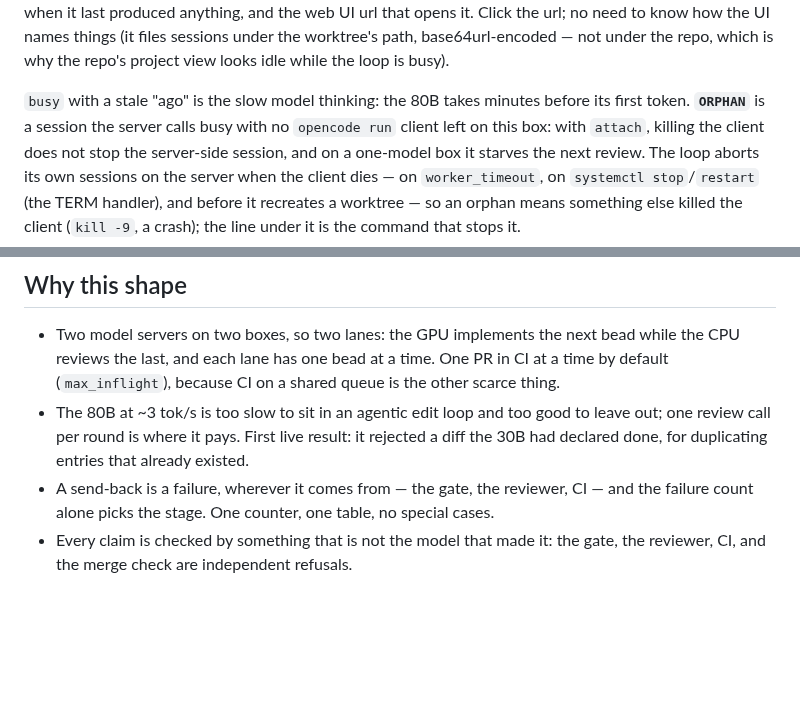
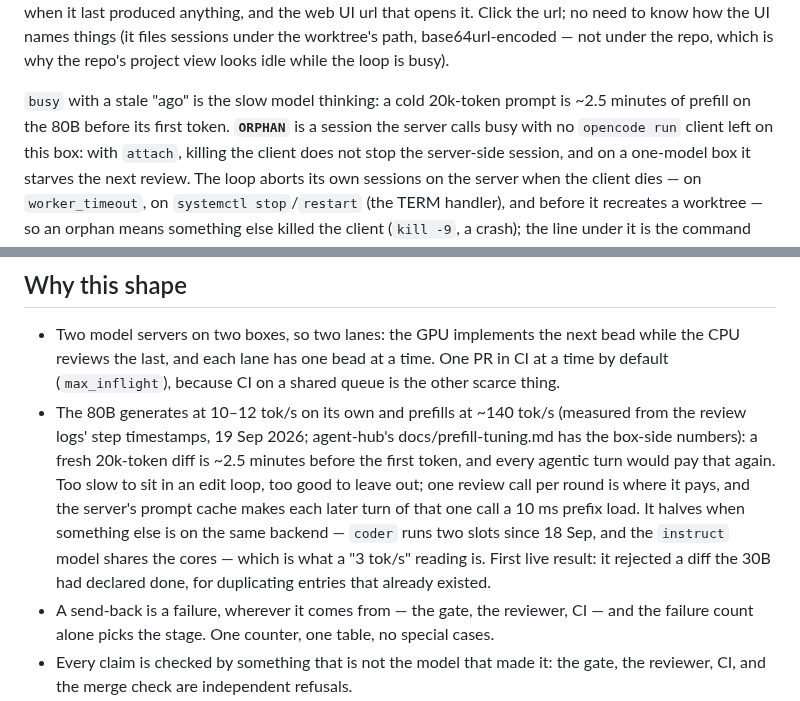
Before and after one commit to imkarrer/bead-loop, a Markdown page: README.md, 2 parts joined by grey strips. GitHub-like rendering; blank space fills up the shorter version.

Commit message:
README: the 80B's measured throughput, not the pre-tuning number
"~3 tok/s" and "minutes before its first token" were the 14 Sep baseline
(4.5 tg, 99 s TTFT) copied into the first commit after agent-hub's tuning
had already shipped 13.3 tg / 140 pp. The review logs' step timestamps
(19 Sep) say 10-12 tok/s for a lone review with a 10 ms cached prefix; a
reading near 3 is contention -- coder's second slot, or instruct on the
same cores -- not the model.

Co-Authored-By: Claude Opus 5 <noreply@anthropic.com>

```diff
--- a/README.md
+++ b/README.md
@@ -246,8 +246,8 @@ anything, and the web UI url that opens it. Click the url; no need to know how t
 sessions under the worktree's path, base64url-encoded — not under the repo, which is why
 the repo's project view looks idle while the loop is busy).
 
-`busy` with a stale "ago" is the slow model thinking: the 80B takes minutes before its
-first token. **`ORPHAN`** is a session the server calls busy with no `opencode run` client
+`busy` with a stale "ago" is the slow model thinking: a cold 20k-token prompt is ~2.5
+minutes of prefill on the 80B before its first token. **`ORPHAN`** is a session the server calls busy with no `opencode run` client
 left on this box: with `attach`, killing the client does not stop the server-side session,
 and on a one-model box it starves the next review. The loop aborts its own sessions
 on the server when the client dies — on `worker_timeout`, on `systemctl stop`/`restart`
@@ -389,9 +389,15 @@ check green.
 - Two model servers on two boxes, so two lanes: the GPU implements the next bead while
   the CPU reviews the last, and each lane has one bead at a time. One PR in CI at a time by
   default (`max_inflight`), because CI on a shared queue is the other scarce thing.
-- The 80B at ~3 tok/s is too slow to sit in an agentic edit loop and too good to leave
-  out; one review call per round is where it pays. First live result: it rejected a diff
-  the 30B had declared done, for duplicating entries that already existed.
+- The 80B generates at 10–12 tok/s on its own and prefills at ~140 tok/s (measured from
+  the review logs' step timestamps, 19 Sep 2026; agent-hub's docs/prefill-tuning.md has
+  the box-side numbers): a fresh 20k-token diff is ~2.5 minutes before the first token,
+  and every agentic turn would pay that again. Too slow to sit in an edit loop, too good
+  to leave out; one review call per round is where it pays, and the server's prompt cache
+  makes each later turn of that one call a 10 ms prefix load. It halves when something
+  else is on the same backend — `coder` runs two slots since 18 Sep, and the `instruct`
+  model shares the cores — which is what a "3 tok/s" reading is. First live result: it
+  rejected a diff the 30B had declared done, for duplicating entries that already existed.
 - A send-back is a failure, wherever it comes from — the gate, the reviewer, CI — and the
   failure count alone picks the stage. One counter, one table, no special cases.
 - Every claim is checked by something that is not the model that made it: the gate,
```
